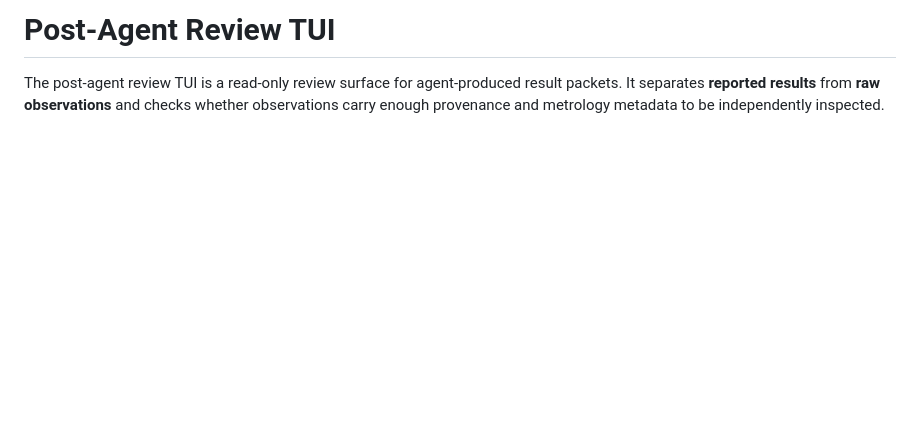
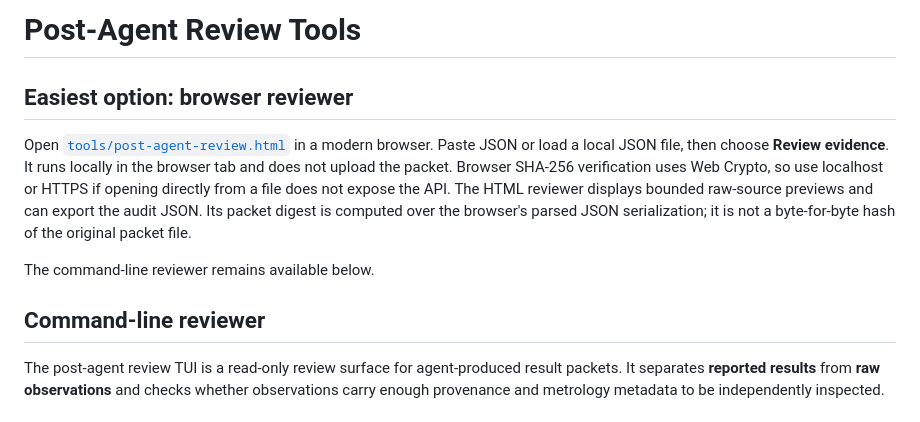
Before and after one commit to EvezArt/evez-openclaw-mesh, a Markdown page: docs/POST_AGENT_REVIEW_TUI.md, the part around the change. Rendered like a GitHub page; blank space fills up the shorter version.

Commit message:
docs: document standalone browser reviewer

```diff
--- a/docs/POST_AGENT_REVIEW_TUI.md
+++ b/docs/POST_AGENT_REVIEW_TUI.md
@@ -1,4 +1,12 @@
-# Post-Agent Review TUI
+# Post-Agent Review Tools
+
+## Easiest option: browser reviewer
+
+Open [`tools/post-agent-review.html`](../tools/post-agent-review.html) in a modern browser. Paste JSON or load a local JSON file, then choose **Review evidence**. It runs locally in the browser tab and does not upload the packet. Browser SHA-256 verification uses Web Crypto, so use localhost or HTTPS if opening directly from a file does not expose the API. The HTML reviewer displays bounded raw-source previews and can export the audit JSON. Its packet digest is computed over the browser's parsed JSON serialization; it is not a byte-for-byte hash of the original packet file.
+
+The command-line reviewer remains available below.
+
+## Command-line reviewer
 
 The post-agent review TUI is a read-only review surface for agent-produced result packets. It separates **reported results** from **raw observations** and checks whether observations carry enough provenance and metrology metadata to be independently inspected.
 
```
